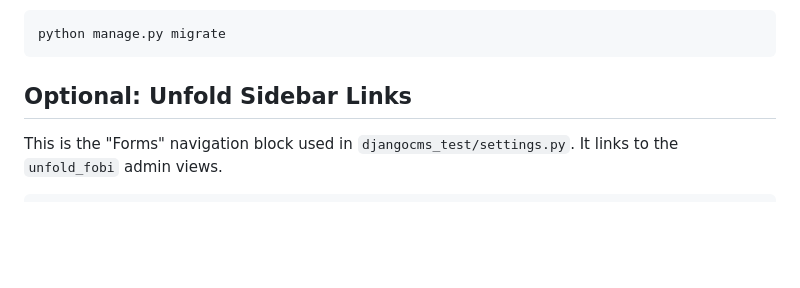
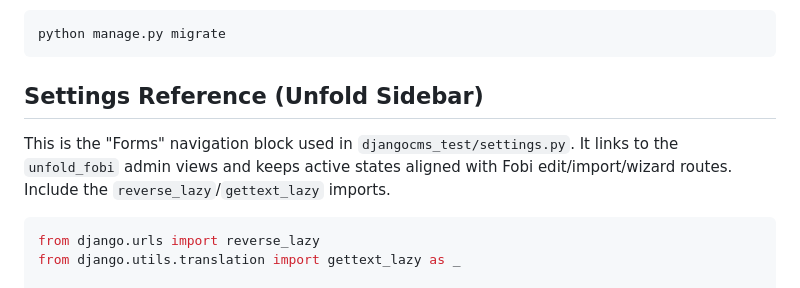
Before and after one commit to metaforx/django-unfold-fobi, a Markdown page: src/unfold_fobi/README.md, the part around the change. Rendered like a GitHub page; blank space fills up the shorter version.

Commit message:
feat: update README to clarify Unfold Sidebar links and settings reference

````diff
--- a/src/unfold_fobi/README.md
+++ b/src/unfold_fobi/README.md
@@ -128,12 +128,16 @@ urlpatterns = [
 python manage.py migrate
 ```
 
-## Optional: Unfold Sidebar Links
+## Settings Reference (Unfold Sidebar)
 
 This is the "Forms" navigation block used in `djangocms_test/settings.py`.
-It links to the `unfold_fobi` admin views.
+It links to the `unfold_fobi` admin views and keeps active states aligned with
+Fobi edit/import/wizard routes. Include the `reverse_lazy`/`gettext_lazy` imports.
 
 ```python
+from django.urls import reverse_lazy
+from django.utils.translation import gettext_lazy as _
+
 UNFOLD = {
     "SIDEBAR": {
         "navigation": [
````
